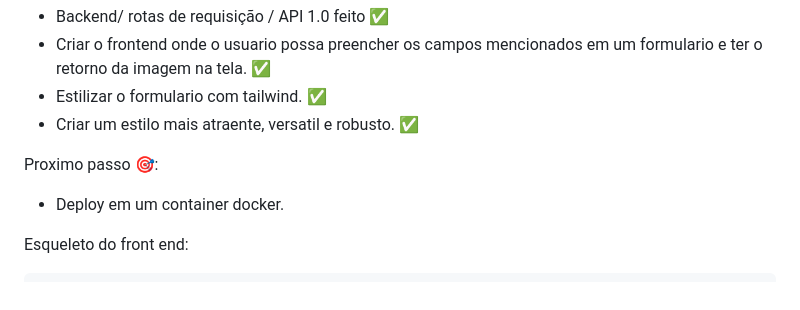
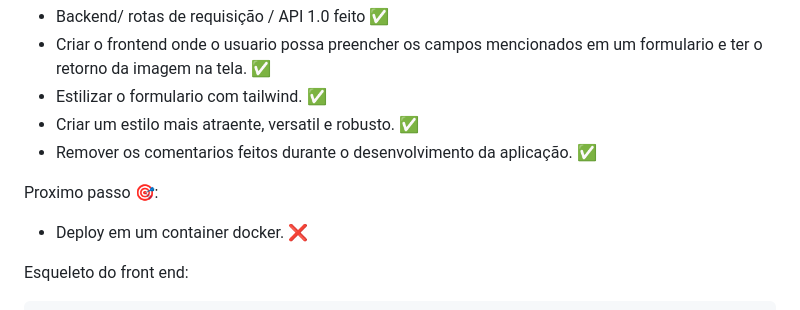
Before and after one commit to israelbrian/gerador_de_assinatura, a Markdown page: README.md, the part around the change. GitHub-like rendering.

```diff
--- a/README.md
+++ b/README.md
@@ -52,10 +52,11 @@ Finalizei as seguintes etapas de forma satisfatorias:
 - Criar o frontend onde o usuario possa preencher os campos mencionados em um formulario e ter o retorno da imagem na tela. ✅
 - Estilizar o formulario com tailwind. ✅
 - Criar um estilo mais atraente, versatil e robusto. ✅
+- Remover os comentarios feitos durante o desenvolvimento da aplicação. ✅
 
 Proximo passo 🎯:
 
-- Deploy em um container docker.
+- Deploy em um container docker. ❌
 
 
 Esqueleto do front end:
```
